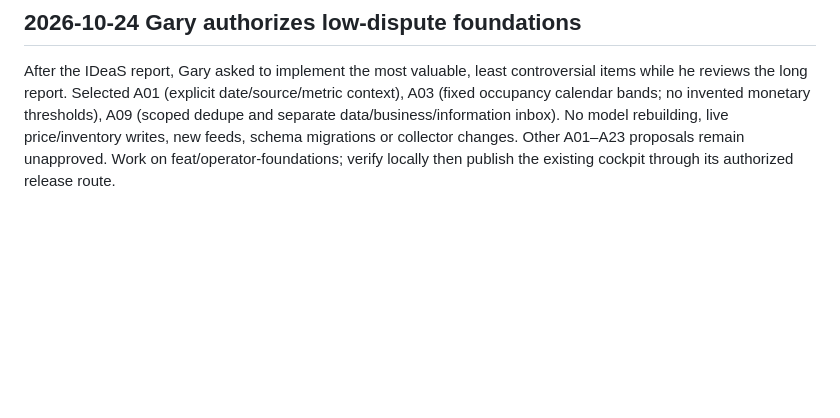
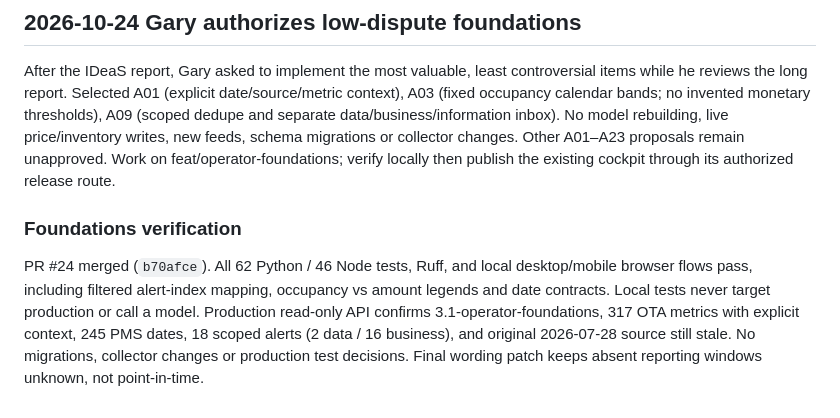
Before and after one commit to 0xBigotry7/wgpk-ota-insights, a Markdown page: STATUS.md, the part around the change. Rendered like a GitHub page; blank space fills up the shorter version.

Commit message:
docs: record foundations scope and verified rollout

```diff
--- a/STATUS.md
+++ b/STATUS.md
@@ -55,3 +55,6 @@ Gary requested connecting continuous OPERA reports. Confirmed analytics archive
 
 ## 2026-10-24 Gary authorizes low-dispute foundations
 After the IDeaS report, Gary asked to implement the most valuable, least controversial items while he reviews the long report. Selected A01 (explicit date/source/metric context), A03 (fixed occupancy calendar bands; no invented monetary thresholds), A09 (scoped dedupe and separate data/business/information inbox). No model rebuilding, live price/inventory writes, new feeds, schema migrations or collector changes. Other A01–A23 proposals remain unapproved. Work on feat/operator-foundations; verify locally then publish the existing cockpit through its authorized release route.
+
+### Foundations verification
+PR #24 merged (`b70afce`). All 62 Python / 46 Node tests, Ruff, and local desktop/mobile browser flows pass, including filtered alert-index mapping, occupancy vs amount legends and date contracts. Local tests never target production or call a model. Production read-only API confirms 3.1-operator-foundations, 317 OTA metrics with explicit context, 245 PMS dates, 18 scoped alerts (2 data / 16 business), and original 2026-07-28 source still stale. No migrations, collector changes or production test decisions. Final wording patch keeps absent reporting windows unknown, not point-in-time.
```
